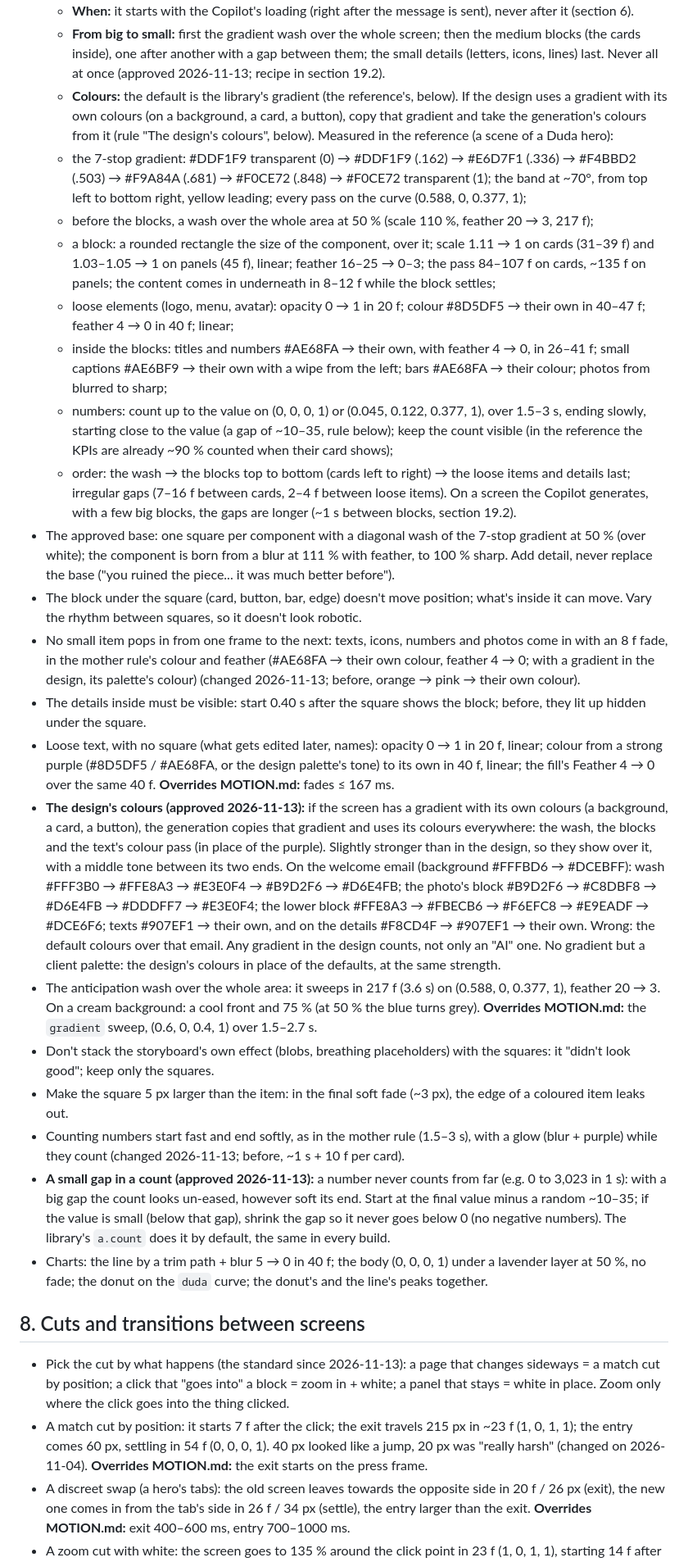
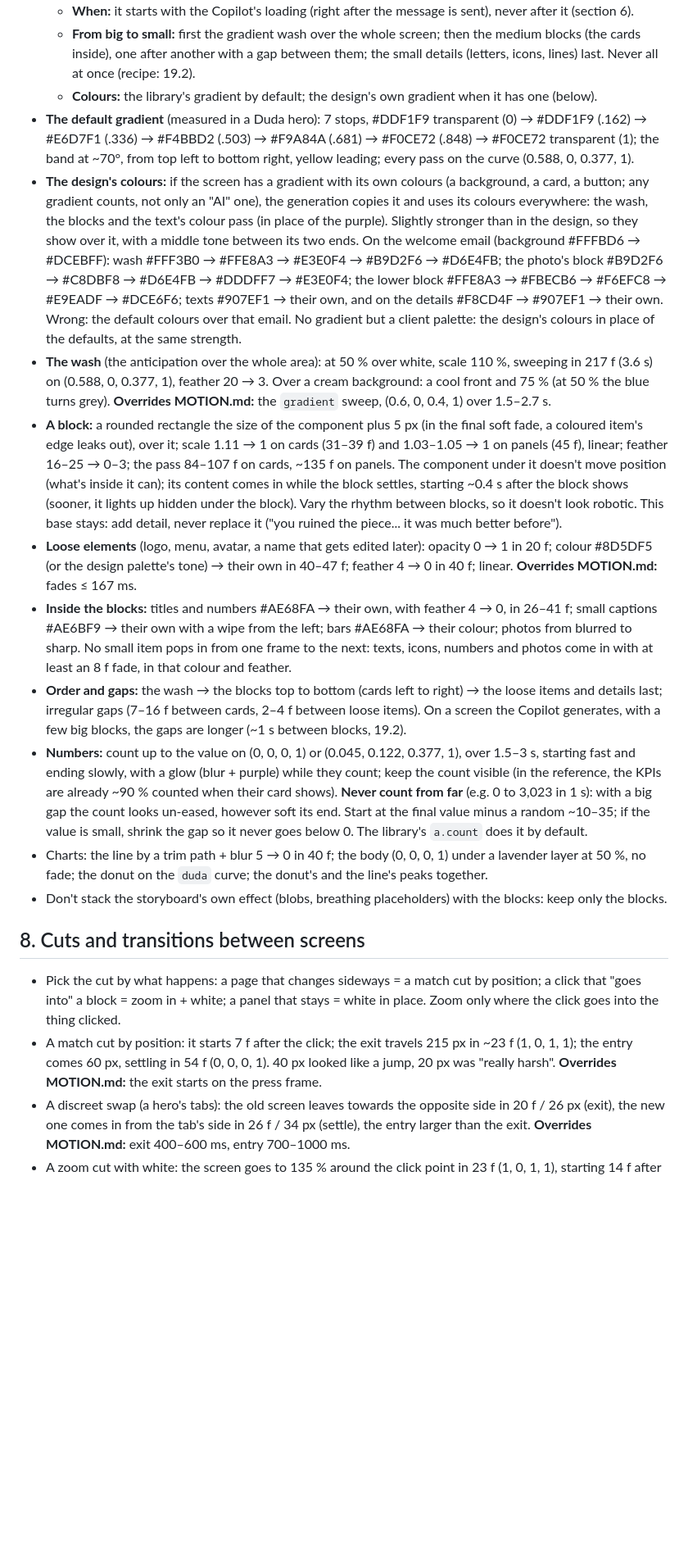
Before and after one commit to mateusapra-duda/duda-motion-library, a Markdown page: motion-spec/LEARNINGS.md, the part around one of its changes. Shown at 82% size. Drawn GitHub-style; blank space fills up the shorter version.

```diff
--- a/motion-spec/LEARNINGS.md
+++ b/motion-spec/LEARNINGS.md
@@ -204,71 +192,53 @@ editor.
   - **When:** it starts with the Copilot's loading (right after the message is sent), never after it (section 6).
   - **From big to small:** first the gradient wash over the whole screen; then the medium blocks (the cards inside), one
-    after another with a gap between them; the small details (letters, icons, lines) last. Never all at once (approved
-    2026-11-13; recipe in section 19.2).
-  - **Colours:** the default is the library's gradient (the reference's, below). If the design uses a gradient with its
-    own colours (on a background, a card, a button), copy that gradient and take the generation's colours from it
-    (rule "The design's colours", below).
-  Measured in the reference (a scene of a Duda hero):
-  - the 7-stop gradient: #DDF1F9 transparent (0) → #DDF1F9 (.162) → #E6D7F1 (.336) → #F4BBD2 (.503) → #F9A84A (.681) →
-    #F0CE72 (.848) → #F0CE72 transparent (1); the band at ~70°, from top left to bottom right, yellow leading; every
-    pass on the curve (0.588, 0, 0.377, 1);
-  - before the blocks, a wash over the whole area at 50 % (scale 110 %, feather 20 → 3, 217 f);
-  - a block: a rounded rectangle the size of the component, over it; scale 1.11 → 1 on cards (31–39 f) and
-    1.03–1.05 → 1 on panels (45 f), linear; feather 16–25 → 0–3; the pass 84–107 f on cards, ~135 f on panels; the
-    content comes in underneath in 8–12 f while the block settles;
-  - loose elements (logo, menu, avatar): opacity 0 → 1 in 20 f; colour #8D5DF5 → their own in 40–47 f; feather 4 → 0
-    in 40 f; linear;
-  - inside the blocks: titles and numbers #AE68FA → their own, with feather 4 → 0, in 26–41 f; small captions #AE6BF9 →
-    their own with a wipe from the left; bars #AE68FA → their colour; photos from blurred to sharp;
-  - numbers: count up to the value on (0, 0, 0, 1) or (0.045, 0.122, 0.377, 1), over 1.5–3 s, ending slowly, starting
-    close to the value (a gap of ~10–35, rule below); keep the count visible (in the reference the KPIs are already
-    ~90 % counted when their card shows);
-  - order: the wash → the blocks top to bottom (cards left to right) → the loose items and details last; irregular gaps
-    (7–16 f between cards, 2–4 f between loose items). On a screen the Copilot generates, with a few big blocks, the
-    gaps are longer (~1 s between blocks, section 19.2).
-- The approved base: one square per component with a diagonal wash of the 7-stop gradient at 50 % (over white); the
-  component is born from a blur at 111 % with feather, to 100 % sharp. Add detail, never replace the base ("you ruined
-  the piece... it was much better before").
-- The block under the square (card, button, bar, edge) doesn't move position; what's inside it can move. Vary the
-  rhythm between squares, so it doesn't look robotic.
-- No small item pops in from one frame to the next: texts, icons, numbers and photos come in with an 8 f fade, in the
-  mother rule's colour and feather (#AE68FA → their own colour, feather 4 → 0; with a gradient in the design, its
-  palette's colour) (changed 2026-11-13; before, orange → pink → their own colour).
-- The details inside must be visible: start 0.40 s after the square shows the block; before, they lit up hidden under
-  the square.
-- Loose text, with no square (what gets edited later, names): opacity 0 → 1 in 20 f, linear; colour from a strong
-  purple (#8D5DF5 / #AE68FA, or the design palette's tone) to its own in 40 f, linear; the fill's Feather 4 → 0 over the same 40 f. **Overrides
-  MOTION.md:** fades ≤ 167 ms.
-- **The design's colours (approved 2026-11-13):** if the screen has a gradient with its own colours (a background, a
-  card, a button), the generation copies that gradient and uses its colours everywhere: the wash, the blocks and the
-  text's colour pass (in place of the purple). Slightly stronger than in the design, so they show over it, with a
-  middle tone between its two ends. On the welcome email (background #FFFBD6 → #DCEBFF): wash #FFF3B0 → #FFE8A3 →
+    after another with a gap between them; the small details (letters, icons, lines) last. Never all at once (recipe:
+    19.2).
+  - **Colours:** the library's gradient by default; the design's own gradient when it has one (below).
+- **The default gradient** (measured in a Duda hero): 7 stops, #DDF1F9 transparent (0) → #DDF1F9 (.162) → #E6D7F1
+  (.336) → #F4BBD2 (.503) → #F9A84A (.681) → #F0CE72 (.848) → #F0CE72 transparent (1); the band at ~70°, from top left
+  to bottom right, yellow leading; every pass on the curve (0.588, 0, 0.377, 1).
+- **The design's colours:** if the screen has a gradient with its own colours (a background, a card, a button; any
+  gradient counts, not only an "AI" one), the generation copies it and uses its colours everywhere: the wash, the blocks
+  and the text's colour pass (in place of the purple). Slightly stronger than in the design, so they show over it, with
+  a middle tone between its two ends. On the welcome email (background #FFFBD6 → #DCEBFF): wash #FFF3B0 → #FFE8A3 →
   #E3E0F4 → #B9D2F6 → #D6E4FB; the photo's block #B9D2F6 → #C8DBF8 → #D6E4FB → #DDDFF7 → #E3E0F4; the lower block
   #FFE8A3 → #FBECB6 → #F6EFC8 → #E9EADF → #DCE6F6; texts #907EF1 → their own, and on the details #F8CD4F → #907EF1 →
-  their own. Wrong: the default colours over that email. Any gradient in the design counts, not only an "AI" one.
-  No gradient but a client palette: the design's colours in place of the defaults, at the same strength.
-- The anticipation wash over the whole area: it sweeps in 217 f (3.6 s) on (0.588, 0, 0.377, 1), feather 20 → 3. On a
-  cream background: a cool front and 75 % (at 50 % the blue turns grey). **Overrides MOTION.md:** the `gradient` sweep,
-  (0.6, 0, 0.4, 1) over 1.5–2.7 s.
-- Don't stack the storyboard's own effect (blobs, breathing placeholders) with the squares: it "didn't look good"; keep
-  only the squares.
-- Make the square 5 px larger than the item: in the final soft fade (~3 px), the edge of a coloured item leaks out.
-- Counting numbers start fast and end softly, as in the mother rule (1.5–3 s), with a glow (blur + purple) while they
-  count (changed 2026-11-13; before, ~1 s + 10 f per card).
-- **A small gap in a count (approved 2026-11-13):** a number never counts from far (e.g. 0 to 3,023 in 1 s): with a big
-  gap the count looks un-eased, however soft its end. Start at the final value minus a random ~10–35; if the value is
-  small (below that gap), shrink the gap so it never goes below 0 (no negative numbers). The library's `a.count` does
-  it by default, the same in every build.
+  their own. Wrong: the default colours over that email. No gradient but a client palette: the design's colours in
+  place of the defaults, at the same strength.
+- **The wash** (the anticipation over the whole area): at 50 % over white, scale 110 %, sweeping in 217 f (3.6 s) on
+  (0.588, 0, 0.377, 1), feather 20 → 3. Over a cream background: a cool front and 75 % (at 50 % the blue turns grey).
+  **Overrides MOTION.md:** the `gradient` sweep, (0.6, 0, 0.4, 1) over 1.5–2.7 s.
+- **A block:** a rounded rectangle the size of the component plus 5 px (in the final soft fade, a coloured item's edge
+  leaks out), over it; scale 1.11 → 1 on cards (31–39 f) and 1.03–1.05 → 1 on panels (45 f), linear; feather 16–25 →
+  0–3; the pass 84–107 f on cards, ~135 f on panels. The component under it doesn't move position (what's inside it
+  can); its content comes in while the block settles, starting ~0.4 s after the block shows (sooner, it lights up
+  hidden under the block). Vary the rhythm between blocks, so it doesn't look robotic. This base stays: add detail,
+  never replace it ("you ruined the piece... it was much better before").
+- **Loose elements** (logo, menu, avatar, a name that gets edited later): opacity 0 → 1 in 20 f; colour #8D5DF5 (or the
+  design palette's tone) → their own in 40–47 f; feather 4 → 0 in 40 f; linear. **Overrides MOTION.md:** fades
+  ≤ 167 ms.
+- **Inside the blocks:** titles and numbers #AE68FA → their own, with feather 4 → 0, in 26–41 f; small captions
+  #AE6BF9 → their own with a wipe from the left; bars #AE68FA → their colour; photos from blurred to sharp. No small
+  item pops in from one frame to the next: texts, icons, numbers and photos come in with at least an 8 f fade, in that
+  colour and feather.
+- **Order and gaps:** the wash → the blocks top to bottom (cards left to right) → the loose items and details last;
+  irregular gaps (7–16 f between cards, 2–4 f between loose items). On a screen the Copilot generates, with a few big
+  blocks, the gaps are longer (~1 s between blocks, 19.2).
+- **Numbers:** count up to the value on (0, 0, 0, 1) or (0.045, 0.122, 0.377, 1), over 1.5–3 s, starting fast and
+  ending slowly, with a glow (blur + purple) while they count; keep the count visible (in the reference, the KPIs are
+  already ~90 % counted when their card shows). **Never count from far** (e.g. 0 to 3,023 in 1 s): with a big gap the
+  count looks un-eased, however soft its end. Start at the final value minus a random ~10–35; if the value is small,
+  shrink the gap so it never goes below 0. The library's `a.count` does it by default.
 - Charts: the line by a trim path + blur 5 → 0 in 40 f; the body (0, 0, 0, 1) under a lavender layer at 50 %, no fade;
   the donut on the `duda` curve; the donut's and the line's peaks together.
+- Don't stack the storyboard's own effect (blobs, breathing placeholders) with the blocks: keep only the blocks.
 
 ## 8. Cuts and transitions between screens
-- Pick the cut by what happens (the standard since 2026-11-13): a page that changes sideways = a match cut by position;
-  a click that "goes into" a block = zoom in + white; a panel that stays = white in place. Zoom only where the click
-  goes into the thing clicked.
+- Pick the cut by what happens: a page that changes sideways = a match cut by position; a click that "goes into" a
+  block = zoom in + white; a panel that stays = white in place. Zoom only where the click goes into the thing clicked.
 - A match cut by position: it starts 7 f after the click; the exit travels 215 px in ~23 f (1, 0, 1, 1); the entry
-  comes 60 px, settling in 54 f (0, 0, 0, 1). 40 px looked like a jump, 20 px was "really harsh" (changed on
-  2026-11-04). **Overrides MOTION.md:** the exit starts on the press frame.
+  comes 60 px, settling in 54 f (0, 0, 0, 1). 40 px looked like a jump, 20 px was "really harsh". **Overrides
+  MOTION.md:** the exit starts on the press frame.
 - A discreet swap (a hero's tabs): the old screen leaves towards the opposite side in 20 f / 26 px (exit), the new one
   comes in from the tab's side in 26 f / 34 px (settle), the entry larger than the exit. **Overrides MOTION.md:** exit
   400–600 ms, entry 700–1000 ms.
```
Also changed, not shown: other parts of motion-spec/LEARNINGS.md (+128 -143 lines).
